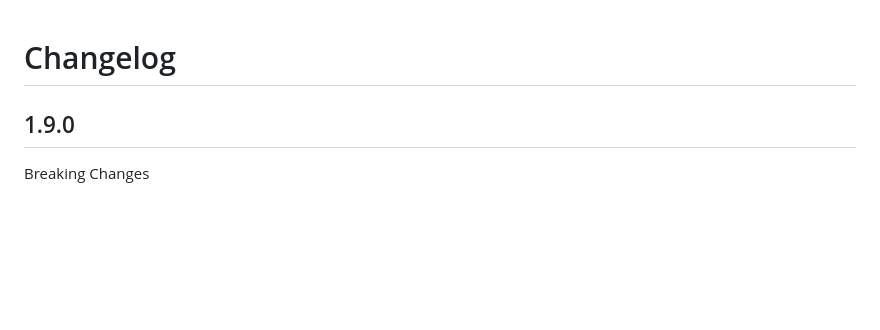
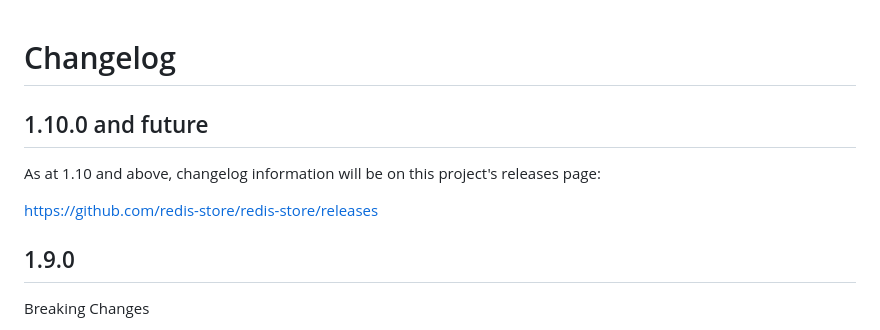
Before and after one commit to redis-store/redis-store, a Markdown page: CHANGELOG.md, the part around the change. Rendered like a GitHub page; blank space fills up the shorter version.

Commit message:
notify that release information now on releases page

```diff
--- a/CHANGELOG.md
+++ b/CHANGELOG.md
@@ -1,4 +1,11 @@
 # Changelog
+
+## 1.10.0 and future
+
+As at 1.10 and above, changelog information will be on this project's releases page:
+
+https://github.com/redis-store/redis-store/releases
+
 
 ## 1.9.0
 
```
